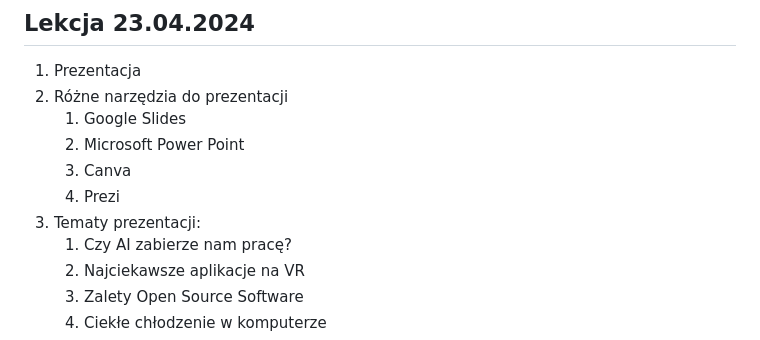
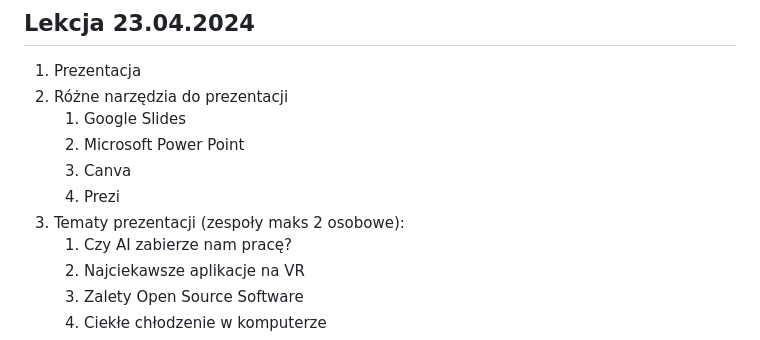
Before and after one commit to Anteklantek/lessons, a Markdown page: README.md, the part around the change. Rendered like a GitHub page.

```diff
--- a/README.md
+++ b/README.md
@@ -6,7 +6,7 @@
     2. Microsoft Power Point
     3. Canva
     4. Prezi
-5. Tematy prezentacji:
+5. Tematy prezentacji (zespoły maks 2 osobowe):
     1. Czy AI zabierze nam pracę?
     2. Najciekawsze aplikacje na VR
     8. Zalety Open Source Software
```
